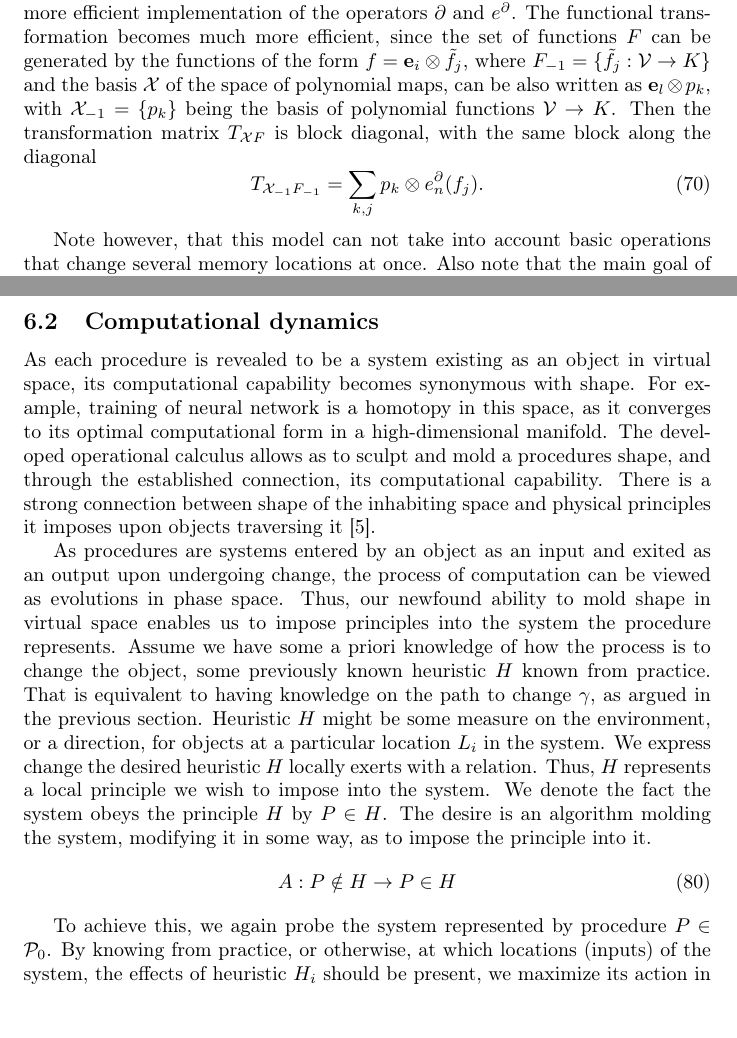
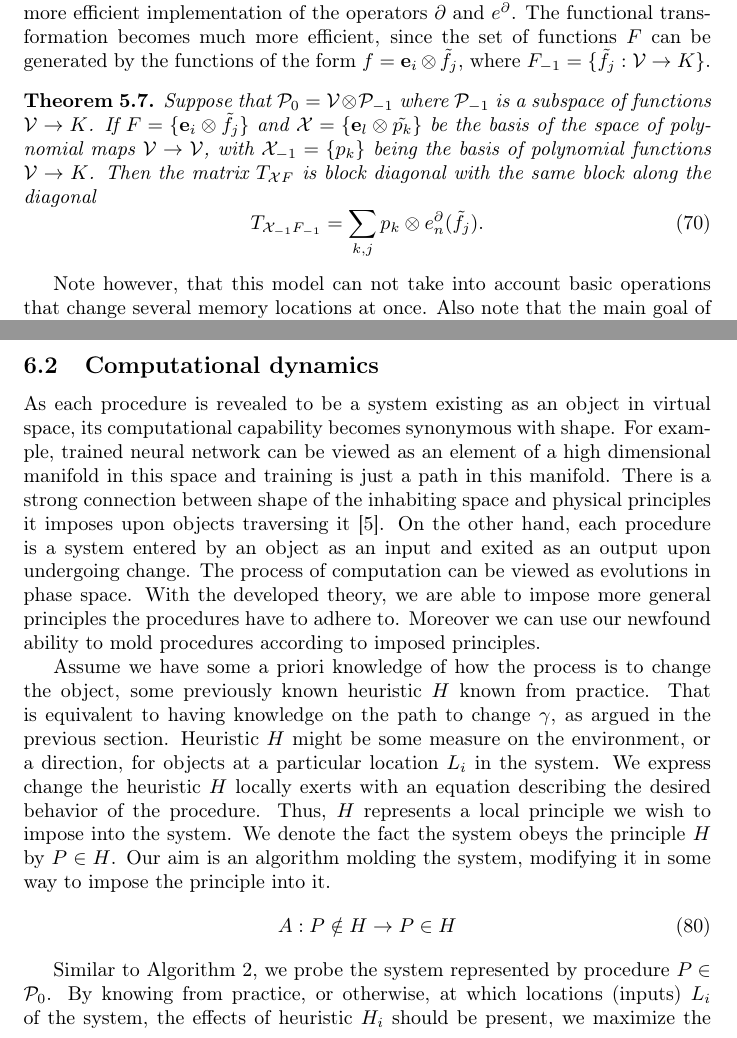
Before and after one commit to ZigaSajovic/dCpp, a LaTeX paper (Operational calculus and algebra of Algorithms.tex): two parts of pages 18 and 25 of 28, joined at a grey line, cut so that both start at the same text. Compiled offline with pdfLaTeX.

Commit message:
Computational dynamics

```diff
--- a/Operational calculus and algebra of Algorithms.tex
+++ b/Operational calculus and algebra of Algorithms.tex
@@ -889,15 +889,15 @@ and analytic virtual machine can be defined in terms of functions $\dP_{-1}$,
 enabling more efficient implementation of the operators $\D$ and $e^\D$. The
 functional transformation becomes much more efficient, since the set of
 functions $F$ can be generated by the functions of the form  $f=\e_i\otimes
-\tilde{f_j}$, where $F_{-1}=\{\tilde{f}_j:\VV\to K \}$ and the basis $\X$ of the space of polynomial
-maps, can be also written as $\e_l\otimes p_k$, with $\X_{-1}=\{p_k\}$ being the basis
-of polynomial functions $\VV\to K$. Then  the transformation matrix $T_{\X F}$
-is block diagonal, with the same block along the diagonal
+\tilde{f_j}$, where $F_{-1}=\{\tilde{f}_j:\VV\to K \}$.
+\begin{izrek}
+Suppose that $\dP_0=\VV\otimes \dP_{-1}$ where $\dP_{-1}$ is a subspace of functions $\VV\to K$. If $F=\{\e_i\otimes \tilde{f_j}\}$ and $\X=\{\e_l\otimes \tilde{p_k}\}$ be the basis of the space of polynomial maps $\VV\to\VV$, with $\X_{-1}=\{p_k\}$ being the basis
+of polynomial functions $\VV\to K$. Then the matrix $T_{\X F}$ is block diagonal with the same block along the diagonal
 \begin{equation}
   \label{eq:block}
-  T_{\X_{-1}F_{-1}} = \sum\limits_{k,j} p_k\otimes e^{\D}_n(f_j).
+  T_{\X_{-1}F_{-1}} = \sum\limits_{k,j} p_k\otimes e^{\D}_n(\tilde{f_j}).
 \end{equation}
-
+\end{izrek}
 Note however, that this model can not take into account basic operations that
 change several memory locations at once. Also note that the main goal of this
 work is to develop methods for analysis of computer programs, making the programming
@@ -1224,16 +1224,17 @@ appropriate derivative, as it measures the rate of change. A measure easily repl
 
 \subsection{Computational dynamics}
 
-As each procedure is revealed to be a system existing as an object in virtual space, its computational capability becomes synonymous with shape. For example, training of neural network is a homotopy in this space, as it converges to its optimal computational form in a high-dimensional manifold.
-The developed operational calculus allows as to sculpt and mold a procedures shape, and through the established connection, its computational capability. There is a strong connection between shape of the inhabiting space and physical principles it imposes upon objects traversing it \cite{GeneralCovariance}.
+As each procedure is revealed to be a system existing as an object in virtual space, its computational capability becomes synonymous with shape. For example, trained neural network can be viewed as an element of a high dimensional manifold in this space and training is just a path in this manifold.
+There is a strong connection between shape of the inhabiting space and physical principles it imposes upon objects traversing it \cite{GeneralCovariance}. On the other hand, each procedure is a system entered by an object as an input and exited as an output upon undergoing change. The process of computation can be viewed as evolutions in phase space.
+With the developed theory, we are able to impose more general principles the procedures have to adhere to. Moreover we can use our newfound ability to mold procedures according to imposed principles.
 
-As procedures are systems entered by an object as an input and exited as an output upon undergoing change, the process of computation can be viewed as evolutions in phase space. Thus, our newfound ability to mold shape in virtual space enables us to impose principles into the system the procedure represents. Assume we have some a priori knowledge of how the process is to change the object, some previously known heuristic $H$ known from practice. That is equivalent to having knowledge on the path to change $\gamma$, as argued in the previous section. Heuristic $H$ might be some measure on the environment, or a direction, for objects at a particular location $L_i$ in the system. We express change the desired heuristic $H$ locally exerts with a relation.
-Thus, $H$ represents a local principle we wish to impose into the system. We denote the fact the system obeys the principle $H$ by $P\in H$. The desire is an algorithm molding the system, modifying it in some way, as to impose the principle into it.
+ Assume we have some a priori knowledge of how the process is to change the object, some previously known heuristic $H$ known from practice. That is equivalent to having knowledge on the path to change $\gamma$, as argued in the previous section. Heuristic $H$ might be some measure on the environment, or a direction, for objects at a particular location $L_i$ in the system. We express change the heuristic $H$ locally exerts with an equation describing the desired behavior of the procedure.
+Thus, $H$ represents a local principle we wish to impose into the system. We denote the fact the system obeys the principle $H$ by $P\in H$. Our aim is an algorithm molding the system, modifying it in some way to impose the principle into it.
 \begin{equation}\label{eq:impose}
 A:P\notin H\to P\in H
 \end{equation}
 
-To achieve this, we again probe the system represented by procedure $P\in\dP_0$. By knowing from practice, or otherwise, at which locations (inputs) of the system, the effects of heuristic $H_i$ should be present, we maximize its action in the neighborhood of $L_i$. This effectively means that objects at locations $L_i$ in the system are affected by the principle $H_i$.
+Similar to Algorithm $\ref{alg:appoint}$, we probe the system represented by procedure $P\in\dP_0$. By knowing from practice, or otherwise, at which locations (inputs) $L_i$ of the system, the effects of heuristic $H_i$ should be present, we maximize the action of the procedure $P$ in the neighborhood of $L_i$. This effectively means that objects at locations $L_i$ in the system are affected by the principle $H_i$.
 Let
 \begin{equation}
 P=P_n\circ P_{n-1}\circ\cdots\circ P_1
```
Also changed, not shown: Operational calculus and algebra of Algorithms.tex (2 more changed lines).
